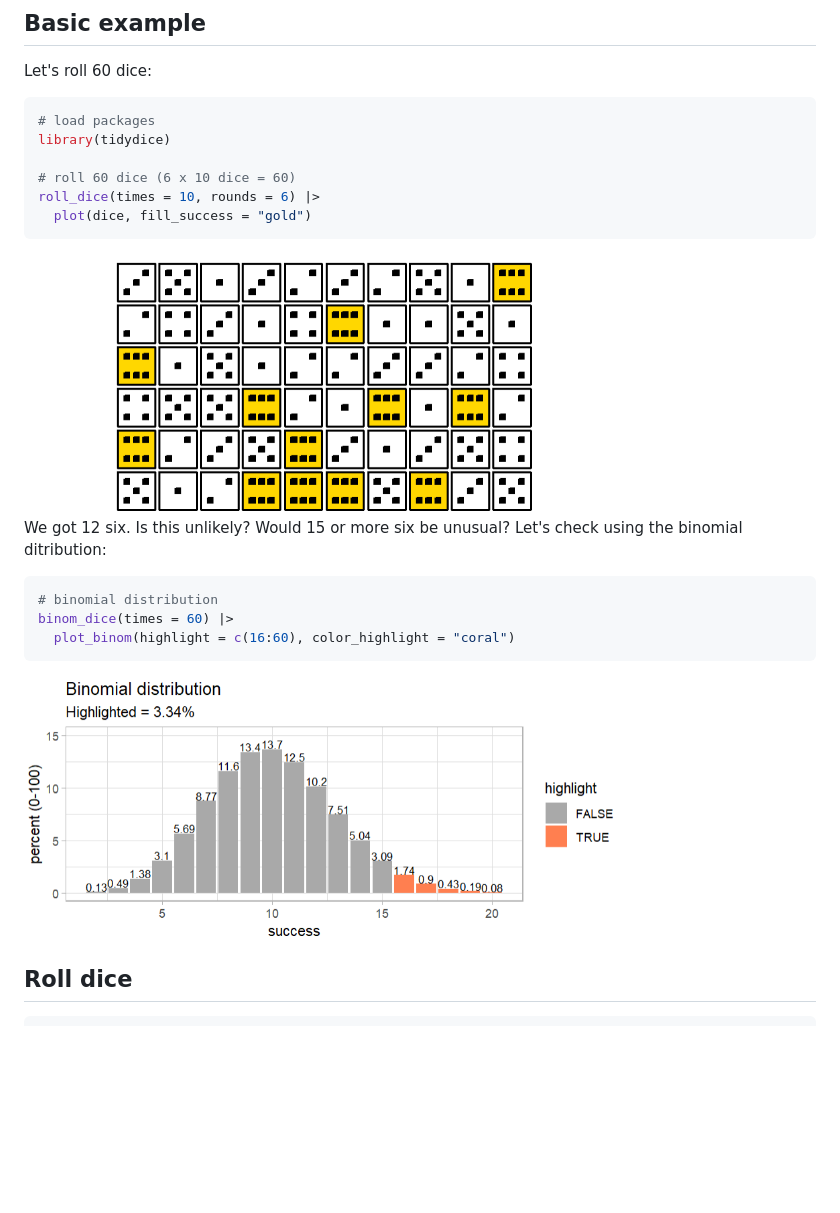
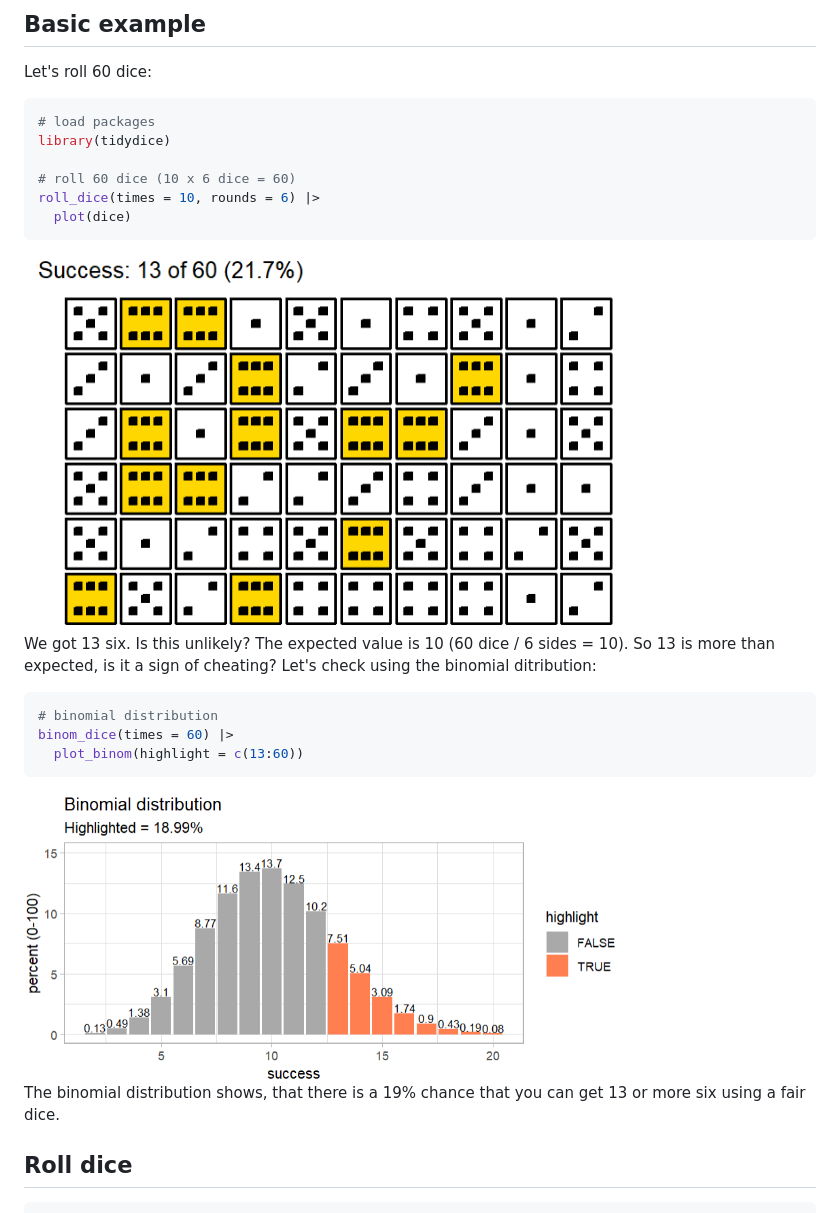
Before and after one commit to rolkra/tidydice, a Markdown page: README.md, the part around the change. Rendered like a GitHub page; pictures changed too: man/figures/tidydice-binom-dice-60.png, man/figures/tidydice-roll-dice-60.png; blank space fills up the shorter version.

Commit message:
update figures in README

````diff
--- a/README.md
+++ b/README.md
@@ -45,21 +45,23 @@ Let's roll 60 dice:
 # load packages
 library(tidydice)
 
-# roll 60 dice (6 x 10 dice = 60)
+# roll 60 dice (10 x 6 dice = 60)
 roll_dice(times = 10, rounds = 6) |>
-  plot(dice, fill_success = "gold")
+  plot(dice)
 ```
 
 <img src="man/figures/tidydice-roll-dice-60.png" alt="Roll 60 dice" width="600">
 
-We got 12 six. Is this unlikely? Would 15 or more six be unusual? Let's check using the binomial ditribution:
+We got 13 six. Is this unlikely? The expected value is 10 (60 dice / 6 sides = 10).  So 13 is more than expected, is it a sign of cheating? Let's check using the binomial ditribution:
 
 ```r
 # binomial distribution
 binom_dice(times = 60) |>
-  plot_binom(highlight = c(16:60), color_highlight = "coral")
+  plot_binom(highlight = c(13:60))
 ```
 <img src="man/figures/tidydice-binom-dice-60.png" alt="Binomial distribution" width="600"/>
+
+The binomial distribution shows, that there is a 19% chance that you can get 13 or more six using a fair dice.
 
 ## Roll dice
 
````
Also changed, not shown: NEWS.md (+1 -1 lines).
